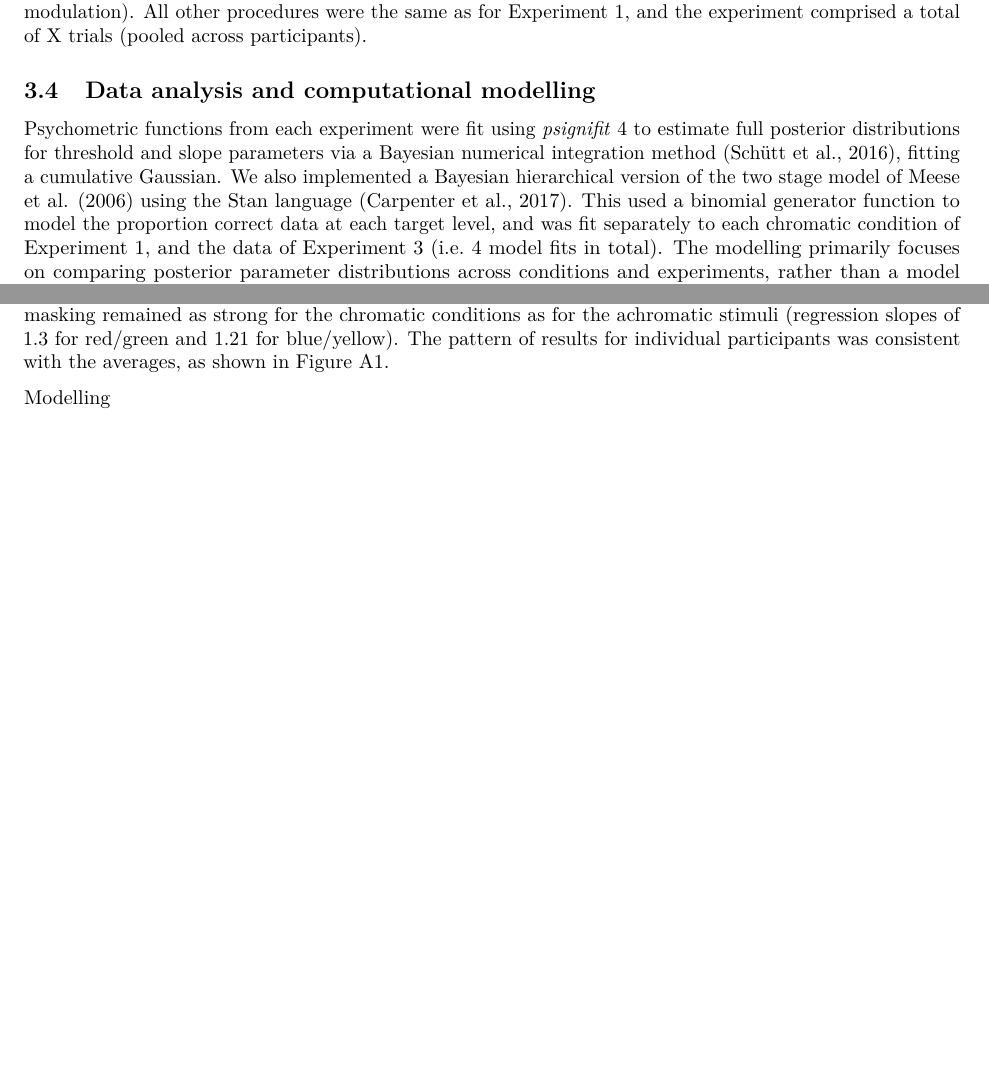
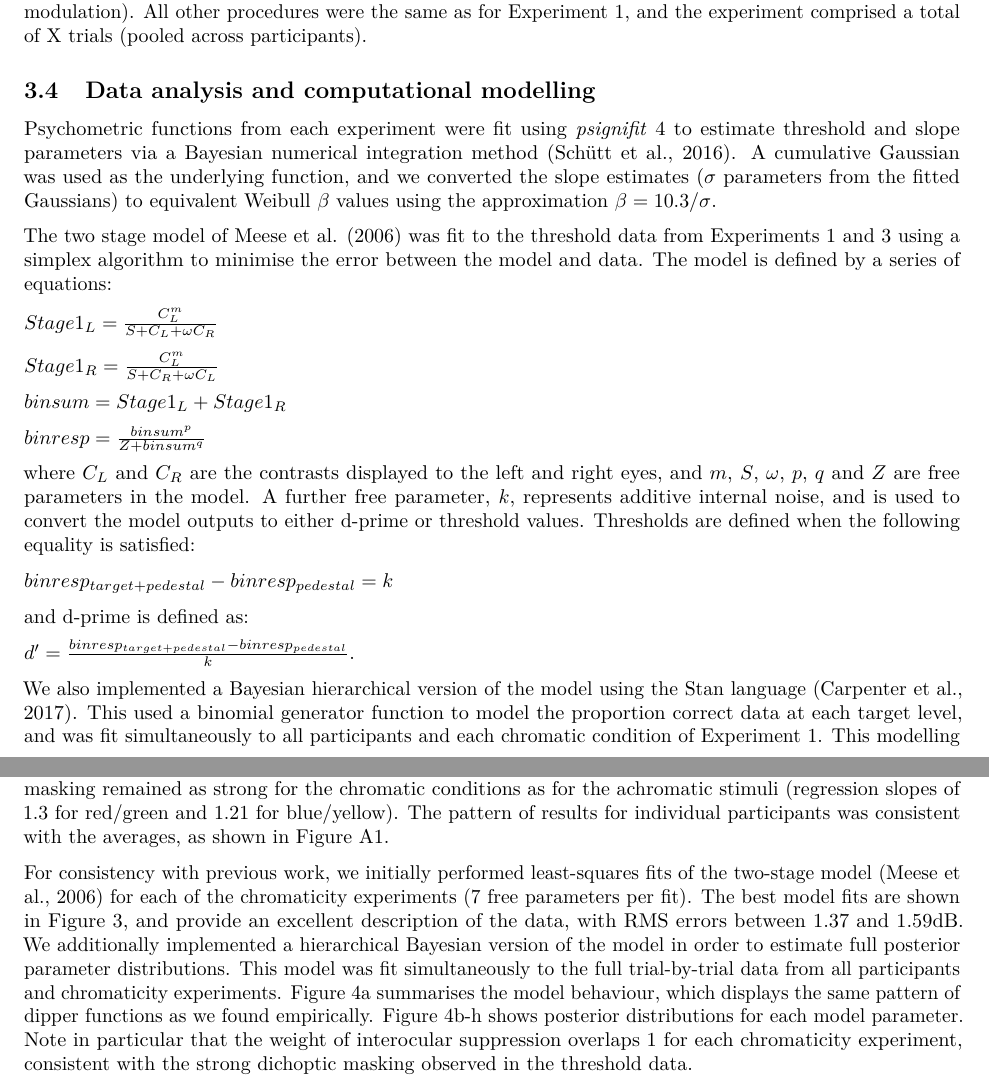
Before and after one commit to bakerdh/colourdippers, a LaTeX document (manuscript.tex): two parts of pages 5 and 6 of 12 before the commit and two parts of pages 5 and 7 of 14 after it, joined at a grey line, cut so that both start at the same text, the shorter picture padded with empty space. Compiled offline with pdfLaTeX.

Commit message:
Various updates and improvements

```diff
--- a/manuscript.tex
+++ b/manuscript.tex
@@ -102,7 +102,7 @@
 \title{Binocular integration of chromatic and luminance signals}
 \author{Daniel H. Baker, Kirralise J. Hansford, Federico G. Segala, Annie Y. Morsi,\\
 Rowan J. Huxley, Joel T. Martin, Maya Rockman \& Alex R. Wade}
-\date{2024-03-09}
+\date{Department of Psychology, University of York}
 
 \begin{document}
 \maketitle
@@ -176,7 +176,27 @@ In Experiment 3, the achromatic conditions from Experiment 1 were repeated using
 \hypertarget{data-analysis-and-computational-modelling}{%
 \subsection{Data analysis and computational modelling}\label{data-analysis-and-computational-modelling}}
 
-Psychometric functions from each experiment were fit using \emph{psignifit} 4 to estimate full posterior distributions for threshold and slope parameters via a Bayesian numerical integration method (Schütt et al., 2016), fitting a cumulative Gaussian. We also implemented a Bayesian hierarchical version of the two stage model of Meese et al. (2006) using the Stan language (Carpenter et al., 2017). This used a binomial generator function to model the proportion correct data at each target level, and was fit separately to each chromatic condition of Experiment 1, and the data of Experiment 3 (i.e.~4 model fits in total). The modelling primarily focuses on comparing posterior parameter distributions across conditions and experiments, rather than a model comparison approach. We generated over 1 million posterior samples for each model, and retained 10\% of them for plotting.
+Psychometric functions from each experiment were fit using \emph{psignifit} 4 to estimate threshold and slope parameters via a Bayesian numerical integration method (Schütt et al., 2016). A cumulative Gaussian was used as the underlying function, and we converted the slope estimates (\(\sigma\) parameters from the fitted Gaussians) to equivalent Weibull \(\beta\) values using the approximation \(\beta = 10.3/\sigma\).
+
+The two stage model of Meese et al. (2006) was fit to the threshold data from Experiments 1 and 3 using a simplex algorithm to minimise the error between the model and data. The model is defined by a series of equations:
+
+\(Stage1_L = \frac{C_L^m}{S + C_L + \omega C_R}\)
+
+\(Stage1_R = \frac{C_L^m}{S + C_R + \omega C_L}\)
+
+\(binsum = Stage1_L + Stage1_R\)
+
+\(binresp = \frac{binsum^p}{Z + binsum^q}\)
+
+where \(C_L\) and \(C_R\) are the contrasts displayed to the left and right eyes, and \(m\), \(S\), \(\omega\), \(p\), \(q\) and \(Z\) are free parameters in the model. A further free parameter, \(k\), represents additive internal noise, and is used to convert the model outputs to either d-prime or threshold values. Thresholds are defined when the following equality is satisfied:
+
+\(binresp_{target+pedestal} - binresp_{pedestal} = k\)
+
+and d-prime is defined as:
+
+\(d' = \frac{binresp_{target+pedestal} - binresp_{pedestal}}{k}\).
+
+We also implemented a Bayesian hierarchical version of the model using the Stan language (Carpenter et al., 2017). This used a binomial generator function to model the proportion correct data at each target level, and was fit simultaneously to all participants and each chromatic condition of Experiment 1. This modelling primarily focuses on examining posterior parameter distributions, rather than a model comparison approach. We generated over 1 million posterior samples for the model, and retained 10\% of them for plotting.
 
 \hypertarget{open-science-practices}{%
 \subsection{Open science practices}\label{open-science-practices}}
@@ -202,7 +222,7 @@ Dipper functions from Experiment 1 are displayed in Figure \ref{fig:dipperfig}.
 
 A similar pattern of results was observed for both the red/green and blue/yellow isoluminant stimuli (see Figure \ref{fig:dipperfig}b,c). Summation at threshold was a factor of 1.71 (4.66dB) for the red/green targets, and a factor of 1.73 (4.77dB) for the blue/yellow targets, and so was marginally higher than for achromatic stimuli. The general character of the dipper functions was largely consistent with the achromatic results, though we observed shallower facilitation and weaker masking, especially for the blue/yellow stimuli. For example, the strongest facilitation in the binocular condition for achromatic stimuli was a factor of 2.63, whereas it reduced to a factor of 2.35 for red/green stimuli and 1.57 for blue/yellow stimuli. The slope of the binocular dipper handle was 0.52 for achromatic stimuli, 0.58 for red/green stimuli, and 0.34 for blue/yellow stimuli. Dichoptic masking remained as strong for the chromatic conditions as for the achromatic stimuli (regression slopes of 1.3 for red/green and 1.21 for blue/yellow). The pattern of results for individual participants was consistent with the averages, as shown in Figure \ref{fig:individualdips}.
 
-Modelling
+For consistency with previous work, we initially performed least-squares fits of the two-stage model (Meese et al., 2006) for each of the chromaticity experiments (7 free parameters per fit). The best model fits are shown in Figure \ref{fig:dipperfig}, and provide an excellent description of the data, with RMS errors between 1.37 and 1.59dB. We additionally implemented a hierarchical Bayesian version of the model in order to estimate full posterior parameter distributions. This model was fit simultaneously to the full trial-by-trial data from all participants and chromaticity experiments. Figure \ref{fig:bayesianmodel}a summarises the model behaviour, which displays the same pattern of dipper functions as we found empirically. Figure \ref{fig:bayesianmodel}b-h shows posterior distributions for each model parameter. Note in particular that the weight of interocular suppression overlaps 1 for each chromaticity experiment, consistent with the strong dichoptic masking observed in the threshold data.
 
 \begin{figure}
 
```
Also changed, not shown: Figures/MCSdata.pdf, Figures/dippers.pdf (deleted), Figures/dipperssimplex.pdf, Figures/exampledips.pdf, Figures/individualMCS.pdf, Figures/individualdippers.pdf, Figures/isosettings.pdf, Figures/modelparams.pdf (deleted), Figures/pmfs1.pdf (deleted), Figures/pmfs2.pdf (deleted), Figures/pmfs3.pdf (deleted), Figures/stanoutput.pdf (added), Figures/stim1.jpg (deleted), Figures/stim2.jpg (deleted), 3 more files, 2 other files.
